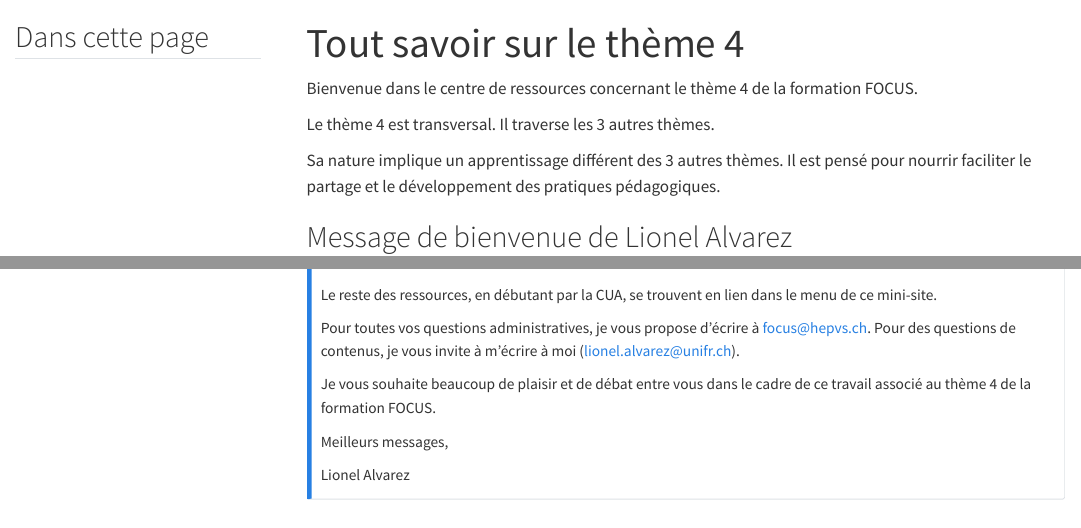
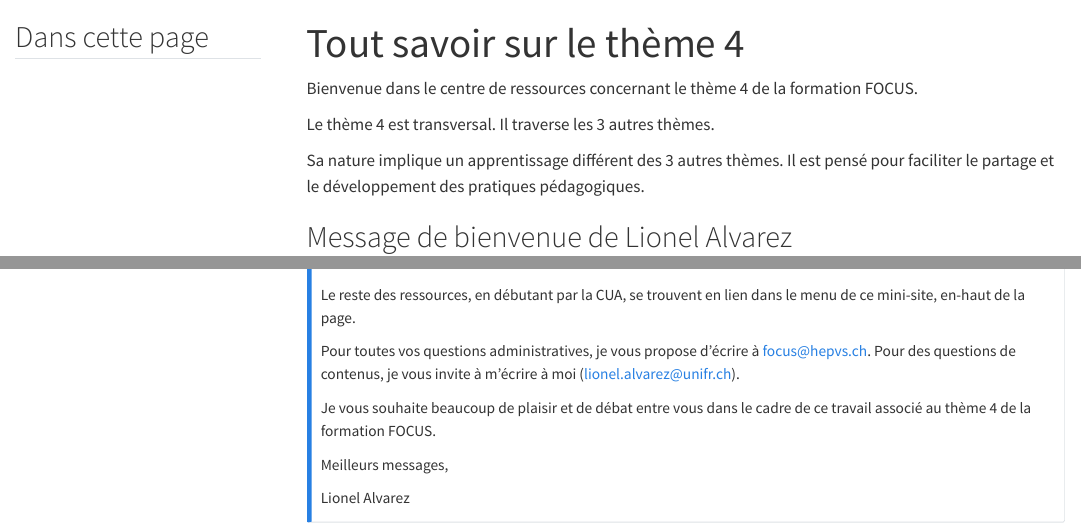
Before and after one commit to bresnico/theme-4-landing-page, a Quarto document (index.qmd): the page in a window 1100 px wide, from its top, and a second part further down, joined at a grey line. Rendered offline with R 4.5, knitr and Pandoc in place of Quarto, with nearby package versions; menus at the side of the page are left out.

Commit message:
corrections LAL

```diff
--- a/index.qmd
+++ b/index.qmd
@@ -7,7 +7,7 @@ Bienvenue dans le centre de ressources concernant le thème 4 de la formation FO
 
 Le thème 4 est transversal. Il traverse les 3 autres thèmes.
 
-Sa nature implique un apprentissage différent des 3 autres thèmes. Il est pensé pour nourrir faciliter le partage et le développement des pratiques pédagogiques.
+Sa nature implique un apprentissage différent des 3 autres thèmes. Il est pensé pour faciliter le partage et le développement des pratiques pédagogiques.
 
 ## Message de bienvenue de Lionel Alvarez
 
@@ -32,7 +32,7 @@ Je vous invite d’ores et déjà à visionner cette vidéo dans laquelle je vou
 
 [Lire la vidéo](https://hepvsch-my.sharepoint.com/:v:/g/personal/nicolas_bressoud_hepvs_ch/EVU7OidlNnRDgjNEXs16jC4BJfbLkeghncqFuuI2wsebPQ?e=IeHOLU)
 
-Le reste des ressources, en débutant par la CUA, se trouvent en lien dans le menu de ce mini-site.
+Le reste des ressources, en débutant par la CUA, se trouvent en lien dans le menu de ce mini-site, en-haut de la page.
 
 Pour toutes vos questions administratives, je vous propose d’écrire à focus@hepvs.ch. Pour des questions de contenus, je vous invite à m’écrire à moi (lionel.alvarez@unifr.ch).
 
```
Also changed, not shown: theme-4-partie-1-cua.qmd (+5 -1 lines), index.qmd (2 more changed lines).
